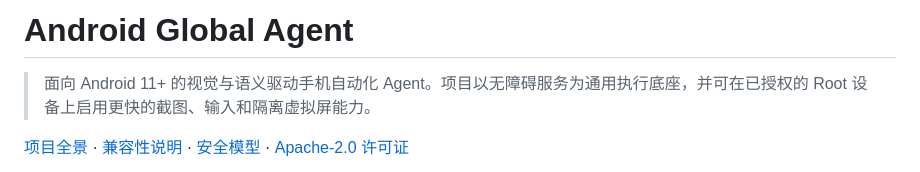
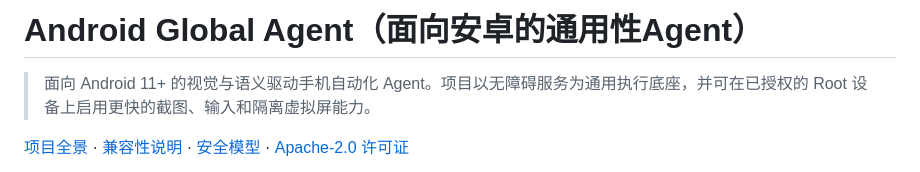
Before and after one commit to TQYM/android-global-agent, a Markdown page: README.md, the part around the change. Rendered like a GitHub page.

```diff
--- a/README.md
+++ b/README.md
@@ -1,4 +1,4 @@
-# Android Global Agent
+# Android Global Agent（面向安卓的通用性Agent）
 
 > 面向 Android 11+ 的视觉与语义驱动手机自动化 Agent。项目以无障碍服务为通用执行底座，并可在已授权的 Root 设备上启用更快的截图、输入和隔离虚拟屏能力。
 
```
